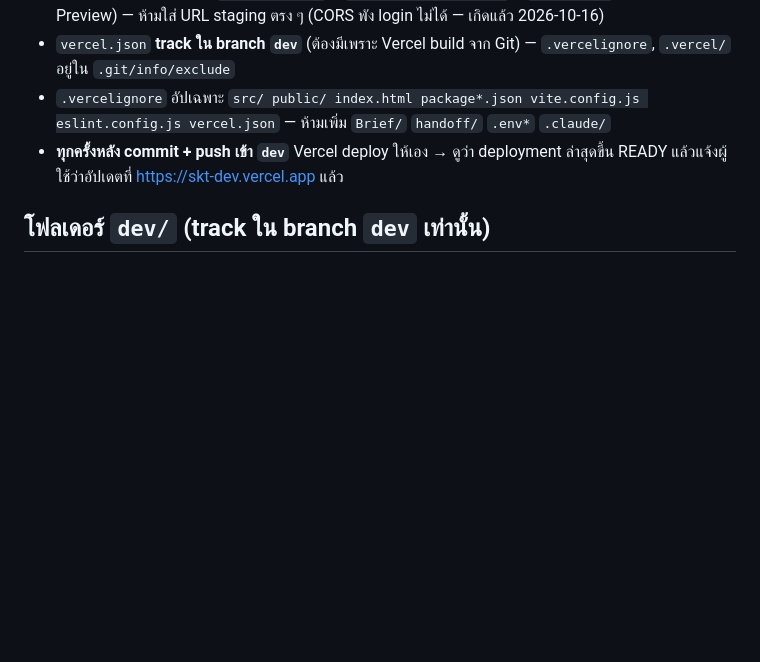
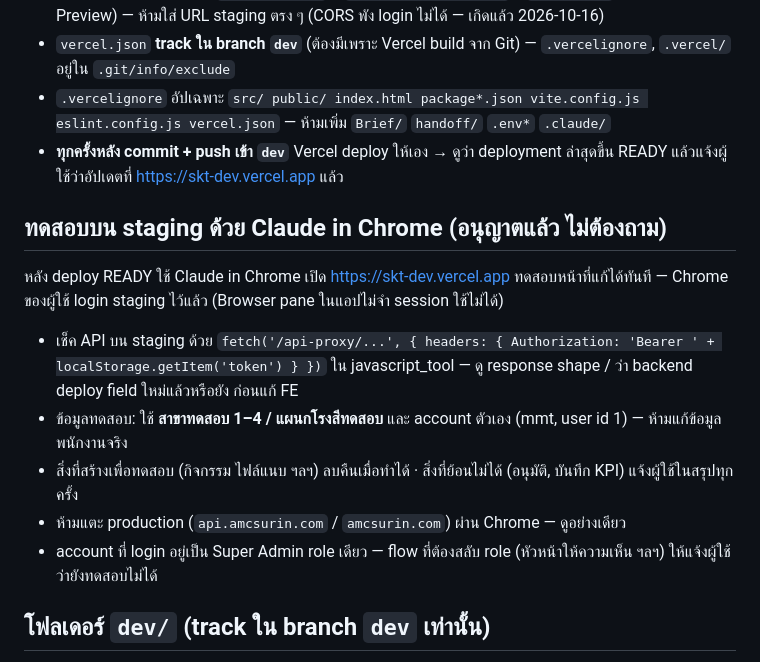
Before and after one commit to Kael-Dean/SKT, a Markdown page: dev/CLAUDE.local.md, the part around the change. Drawn GitHub-style; blank space fills up the shorter version.

Commit message:
docs(dev): allow Claude in Chrome for staging checks
Co-Authored-By: Claude Opus 5.5 <noreply@anthropic.com>

```diff
--- a/dev/CLAUDE.local.md
+++ b/dev/CLAUDE.local.md
@@ -26,6 +26,17 @@
 - `vercel.json` **track ใน branch `dev`** (ต้องมีเพราะ Vercel build จาก Git) — `.vercelignore`, `.vercel/` อยู่ใน `.git/info/exclude`
 - `.vercelignore` อัปเฉพาะ `src/ public/ index.html package*.json vite.config.js eslint.config.js vercel.json` — ห้ามเพิ่ม `Brief/` `handoff/` `.env*` `.claude/`
 - **ทุกครั้งหลัง commit + push เข้า `dev`** Vercel deploy ให้เอง → ดูว่า deployment ล่าสุดขึ้น READY แล้วแจ้งผู้ใช้ว่าอัปเดตที่ https://skt-dev.vercel.app แล้ว
+
+## ทดสอบบน staging ด้วย Claude in Chrome (อนุญาตแล้ว ไม่ต้องถาม)
+
+หลัง deploy READY ใช้ Claude in Chrome เปิด https://skt-dev.vercel.app ทดสอบหน้าที่แก้ได้ทันที — Chrome ของผู้ใช้
+login staging ไว้แล้ว (Browser pane ในแอปไม่จำ session ใช้ไม่ได้)
+- เช็ค API บน staging ด้วย `fetch('/api-proxy/...', { headers: { Authorization: 'Bearer ' + localStorage.getItem('token') } })`
+  ใน javascript_tool — ดู response shape / ว่า backend deploy field ใหม่แล้วหรือยัง ก่อนแก้ FE
+- ข้อมูลทดสอบ: ใช้ **สาขาทดสอบ 1–4 / แผนกโรงสีทดสอบ** และ account ตัวเอง (mmt, user id 1) — ห้ามแก้ข้อมูลพนักงานจริง
+- สิ่งที่สร้างเพื่อทดสอบ (กิจกรรม ไฟล์แนบ ฯลฯ) ลบคืนเมื่อทำได้ · สิ่งที่ย้อนไม่ได้ (อนุมัติ, บันทึก KPI) แจ้งผู้ใช้ในสรุปทุกครั้ง
+- ห้ามแตะ production (`api.amcsurin.com` / `amcsurin.com`) ผ่าน Chrome — ดูอย่างเดียว
+- account ที่ login อยู่เป็น Super Admin role เดียว — flow ที่ต้องสลับ role (หัวหน้าให้ความเห็น ฯลฯ) ให้แจ้งผู้ใช้ว่ายังทดสอบไม่ได้
 
 ## โฟลเดอร์ `dev/` (track ใน branch `dev` เท่านั้น)
 
```
